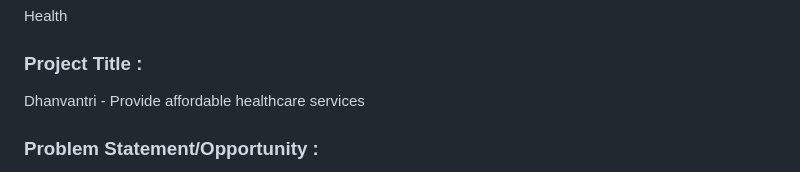
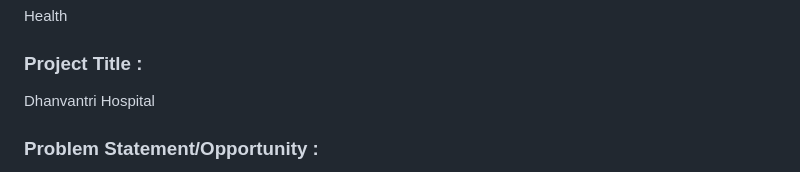
Before and after one commit to naushad4/Microsoft-Future-Ready-Talent-Internship-Project, a Markdown page: Microsoft-Future-Ready-Talent-Virtual-Internship-Project/README.md, the part around the change. GitHub-like rendering.

```diff
--- a/Microsoft-Future-Ready-Talent-Virtual-Internship-Project/README.md
+++ b/Microsoft-Future-Ready-Talent-Virtual-Internship-Project/README.md
@@ -16,7 +16,7 @@ Static Web Apps, Visual Studio Code , Healthbot
 Health
 
 ### Project Title :
-Dhanvantri - Provide affordable healthcare services
+Dhanvantri Hospital
 
 ### Problem Statement/Opportunity :
 Access to health information: Online health websites provide easy access to health information for people who might not have access to this information otherwise. This can include people who live in remote areas or those who have limited access to healthcare resources.
```
